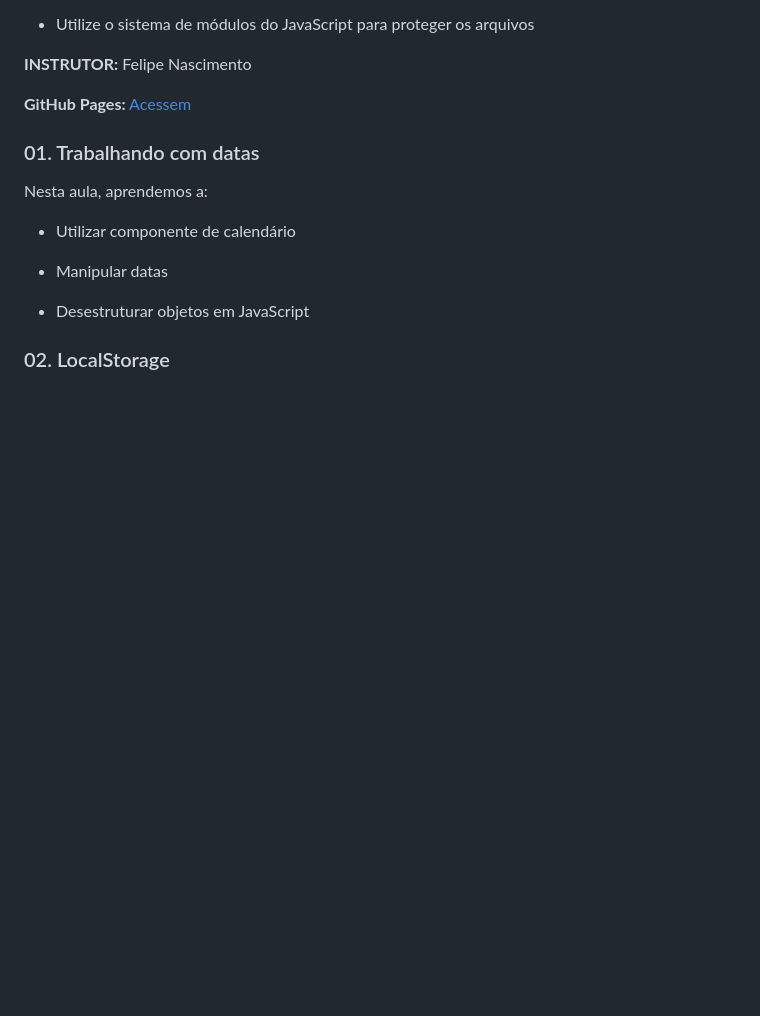
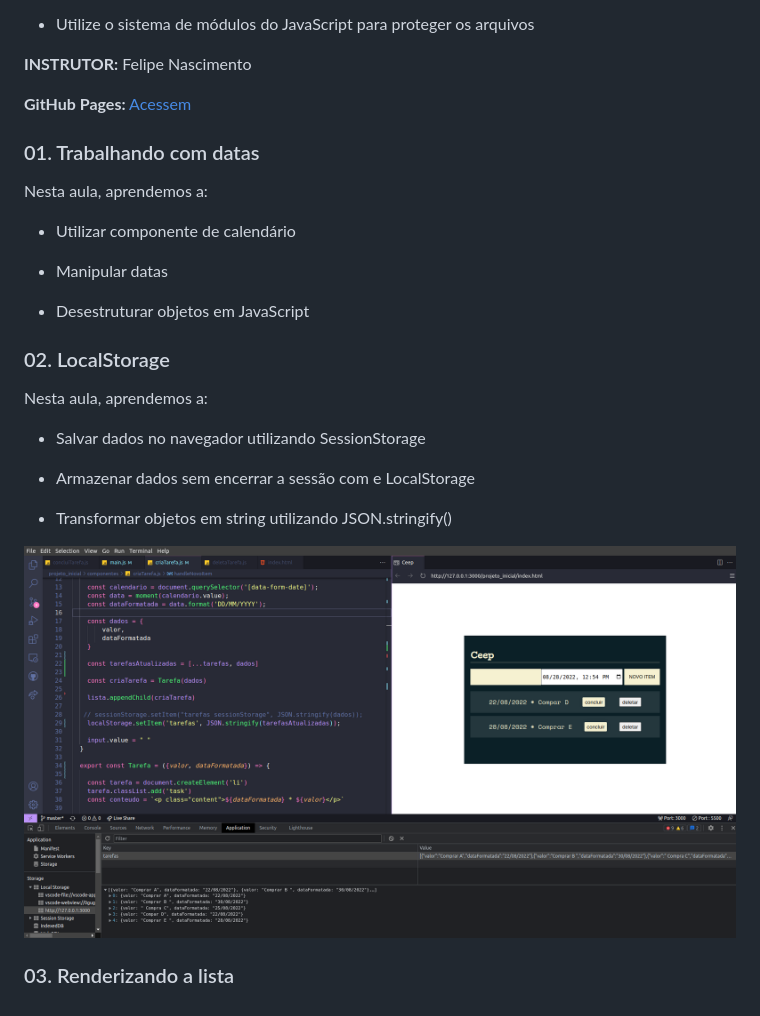
Before and after one commit to TiagoMerc/JS-na-Web-Armazenando-dados-no-navegador-ALURA, a Markdown page: README.md, the part around the change. GitHub-like rendering; pictures changed too: projeto_inicial/assets/img/LocalStorage.png (added); blank space fills up the shorter version.

Commit message:
LocalStorage

```diff
--- a/README.md
+++ b/README.md
@@ -26,3 +26,15 @@ Nesta aula, aprendemos a:
 - Desestruturar objetos em JavaScript
 
 ### 02. LocalStorage
+
+Nesta aula, aprendemos a:
+
+- Salvar dados no navegador utilizando SessionStorage
+
+- Armazenar dados sem encerrar a sessão com e LocalStorage
+
+- Transformar objetos em string utilizando JSON.stringify()
+
+![LocalStorage](./projeto_inicial/assets/img/LocalStorage.png)
+
+### 03. Renderizando a lista
```
Also changed, not shown: 2 other files.
